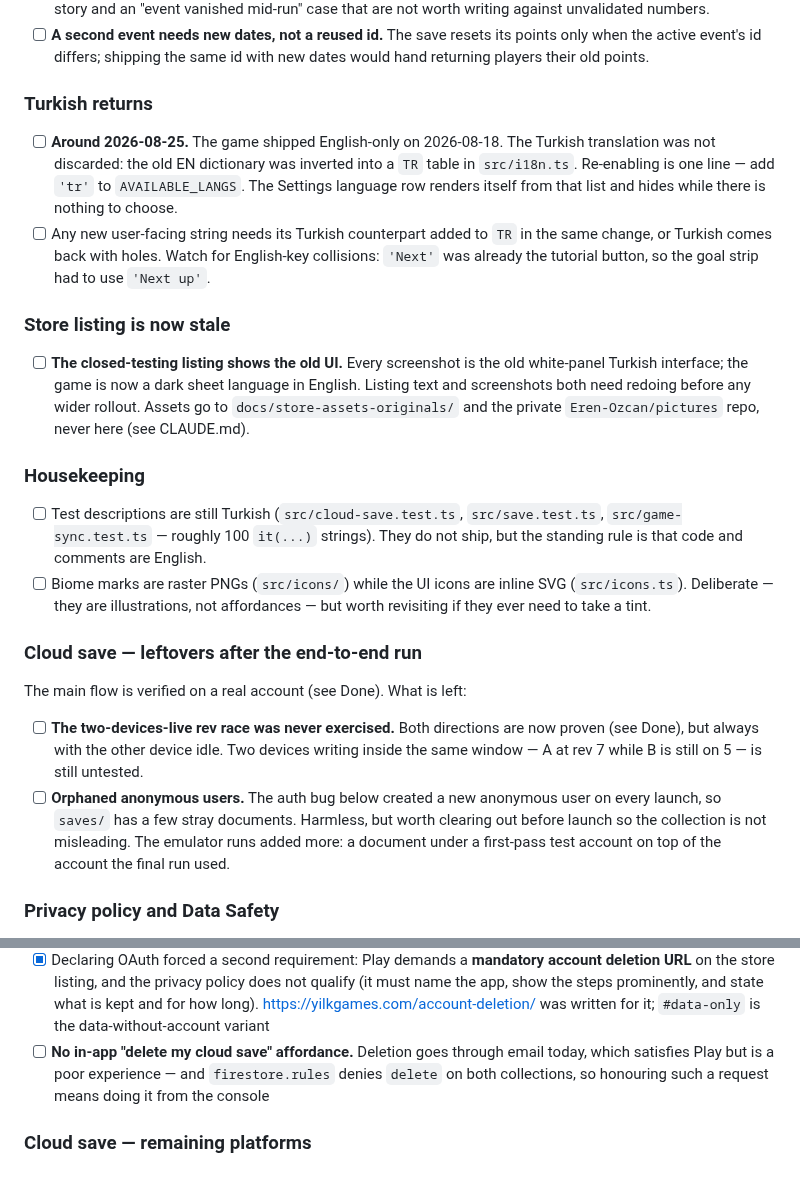
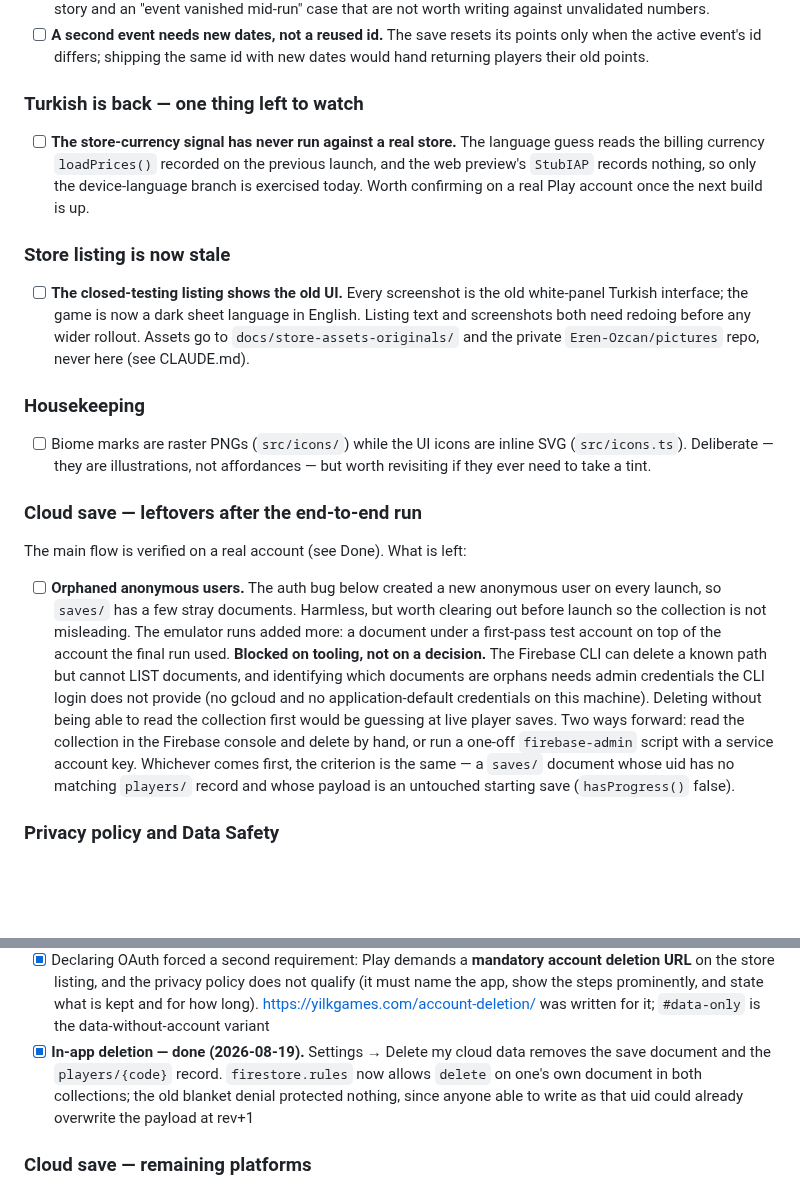
Before and after one commit to Eren-Ozcan/reefy, a Markdown page: TODO.md, 2 parts joined by grey strips. Rendered like a GitHub page; blank space fills up the shorter version.

```diff
--- a/TODO.md
+++ b/TODO.md
@@ -21,17 +21,13 @@ evidence for whether the numbers are right.
       points only when the active event's id differs; shipping the same id with
       new dates would hand returning players their old points.
 
-### Turkish returns
+### Turkish is back — one thing left to watch
 
-- [ ] **Around 2026-08-25.** The game shipped English-only on 2026-08-18. The
-      Turkish translation was not discarded: the old EN dictionary was inverted
-      into a `TR` table in `src/i18n.ts`. Re-enabling is one line — add `'tr'`
-      to `AVAILABLE_LANGS`. The Settings language row renders itself from that
-      list and hides while there is nothing to choose.
-- [ ] Any new user-facing string needs its Turkish counterpart added to `TR` in
-      the same change, or Turkish comes back with holes. Watch for English-key
-      collisions: `'Next'` was already the tutorial button, so the goal strip
-      had to use `'Next up'`.
+- [ ] **The store-currency signal has never run against a real store.** The
+      language guess reads the billing currency `loadPrices()` recorded on the
+      previous launch, and the web preview's `StubIAP` records nothing, so only
+      the device-language branch is exercised today. Worth confirming on a real
+      Play account once the next build is up.
 
 ### Store listing is now stale
 
@@ -43,10 +39,6 @@ evidence for whether the numbers are right.
 
 ### Housekeeping
 
-- [ ] Test descriptions are still Turkish (`src/cloud-save.test.ts`,
-      `src/save.test.ts`, `src/game-sync.test.ts` — roughly 100 `it(...)`
-      strings). They do not ship, but the standing rule is that code and
-      comments are English.
 - [ ] Biome marks are raster PNGs (`src/icons/`) while the UI icons are inline
       SVG (`src/icons.ts`). Deliberate — they are illustrations, not
       affordances — but worth revisiting if they ever need to take a tint.
@@ -55,15 +47,21 @@ evidence for whether the numbers are right.
 
 The main flow is verified on a real account (see Done). What is left:
 
-- [ ] **The two-devices-live rev race was never exercised.** Both directions are
-      now proven (see Done), but always with the other device idle. Two devices
-      writing inside the same window — A at rev 7 while B is still on 5 — is
-      still untested.
 - [ ] **Orphaned anonymous users.** The auth bug below created a new anonymous
       user on every launch, so `saves/` has a few stray documents. Harmless,
       but worth clearing out before launch so the collection is not misleading.
       The emulator runs added more: a document under a first-pass test account
       on top of the account the final run used.
+      **Blocked on tooling, not on a decision.** The Firebase CLI can delete a
+      known path but cannot LIST documents, and identifying which documents are
+      orphans needs admin credentials the CLI login does not provide (no gcloud
+      and no application-default credentials on this machine). Deleting without
+      being able to read the collection first would be guessing at live player
+      saves. Two ways forward: read the collection in the Firebase console and
+      delete by hand, or run a one-off `firebase-admin` script with a service
+      account key. Whichever comes first, the criterion is the same — a `saves/`
+      document whose uid has no matching `players/` record and whose payload is
+      an untouched starting save (`hasProgress()` false).
 
 ### Privacy policy and Data Safety
 
@@ -93,10 +91,11 @@ The main flow is verified on a real account (see Done). What is left:
       not qualify (it must name the app, show the steps prominently, and state
       what is kept and for how long). <https://yilkgames.com/account-deletion/>
       was written for it; `#data-only` is the data-without-account variant
-- [ ] **No in-app "delete my cloud save" affordance.** Deletion goes through
-      email today, which satisfies Play but is a poor experience — and
-      `firestore.rules` denies `delete` on both collections, so honouring such a
-      request means doing it from the console
+- [x] **In-app deletion — done (2026-08-19).** Settings → Delete my cloud data
+      removes the save document and the `players/{code}` record. `firestore.rules`
+      now allows `delete` on one's own document in both collections; the old
+      blanket denial protected nothing, since anyone able to write as that uid
+      could already overwrite the payload at rev+1
 
 ### Cloud save — remaining platforms
 
```
Also changed, not shown: other parts of TODO.md (+36 -0 lines).
